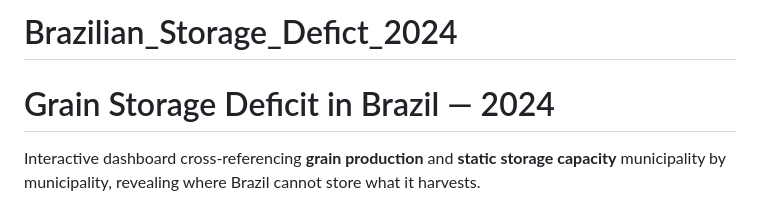
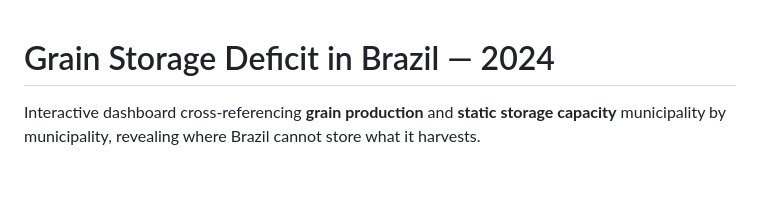
Before and after one commit to digobaptistagarcia/Brazilian_Storage_Defict_2024, a Markdown page: README.md, the part around the change. Drawn GitHub-style; blank space fills up the shorter version.

```diff
--- a/README.md
+++ b/README.md
@@ -1,4 +1,4 @@
-# Brazilian_Storage_Defict_2024
+
 # Grain Storage Deficit in Brazil — 2024
 
 Interactive dashboard cross-referencing **grain production** and **static storage capacity** municipality by municipality, revealing where Brazil cannot store what it harvests.
```
